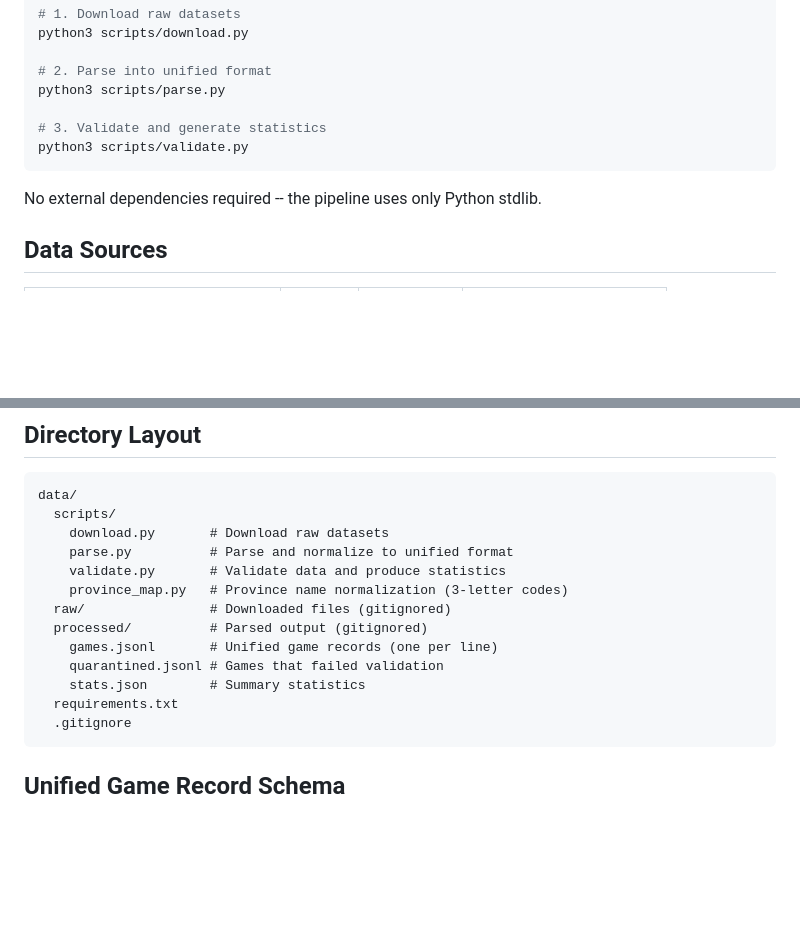
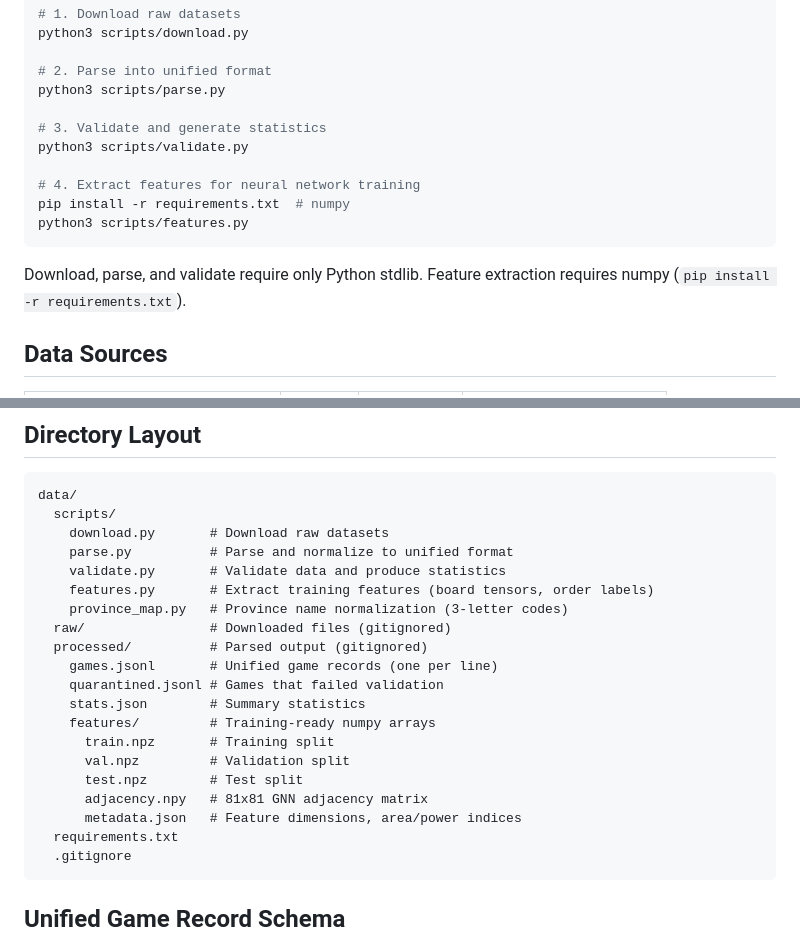
Before and after one commit to freeeve/polite-betrayal, a Markdown page: data/README.md, 2 parts joined by grey strips. GitHub-like rendering; blank space fills up the shorter version.

Commit message:
docs(data): document feature extraction step and output files

````diff
--- a/data/README.md
+++ b/data/README.md
@@ -15,9 +15,13 @@ python3 scripts/parse.py
 
 # 3. Validate and generate statistics
 python3 scripts/validate.py
+
+# 4. Extract features for neural network training
+pip install -r requirements.txt  # numpy
+python3 scripts/features.py
 ```
 
-No external dependencies required -- the pipeline uses only Python stdlib.
+Download, parse, and validate require only Python stdlib. Feature extraction requires numpy (`pip install -r requirements.txt`).
 
 ## Data Sources
 
@@ -36,12 +40,19 @@ data/
     download.py       # Download raw datasets
     parse.py          # Parse and normalize to unified format
     validate.py       # Validate data and produce statistics
+    features.py       # Extract training features (board tensors, order labels)
     province_map.py   # Province name normalization (3-letter codes)
   raw/                # Downloaded files (gitignored)
   processed/          # Parsed output (gitignored)
     games.jsonl       # Unified game records (one per line)
     quarantined.jsonl # Games that failed validation
     stats.json        # Summary statistics
+    features/         # Training-ready numpy arrays
+      train.npz       # Training split
+      val.npz         # Validation split
+      test.npz        # Test split
+      adjacency.npy   # 81x81 GNN adjacency matrix
+      metadata.json   # Feature dimensions, area/power indices
   requirements.txt
   .gitignore
 ```
````
